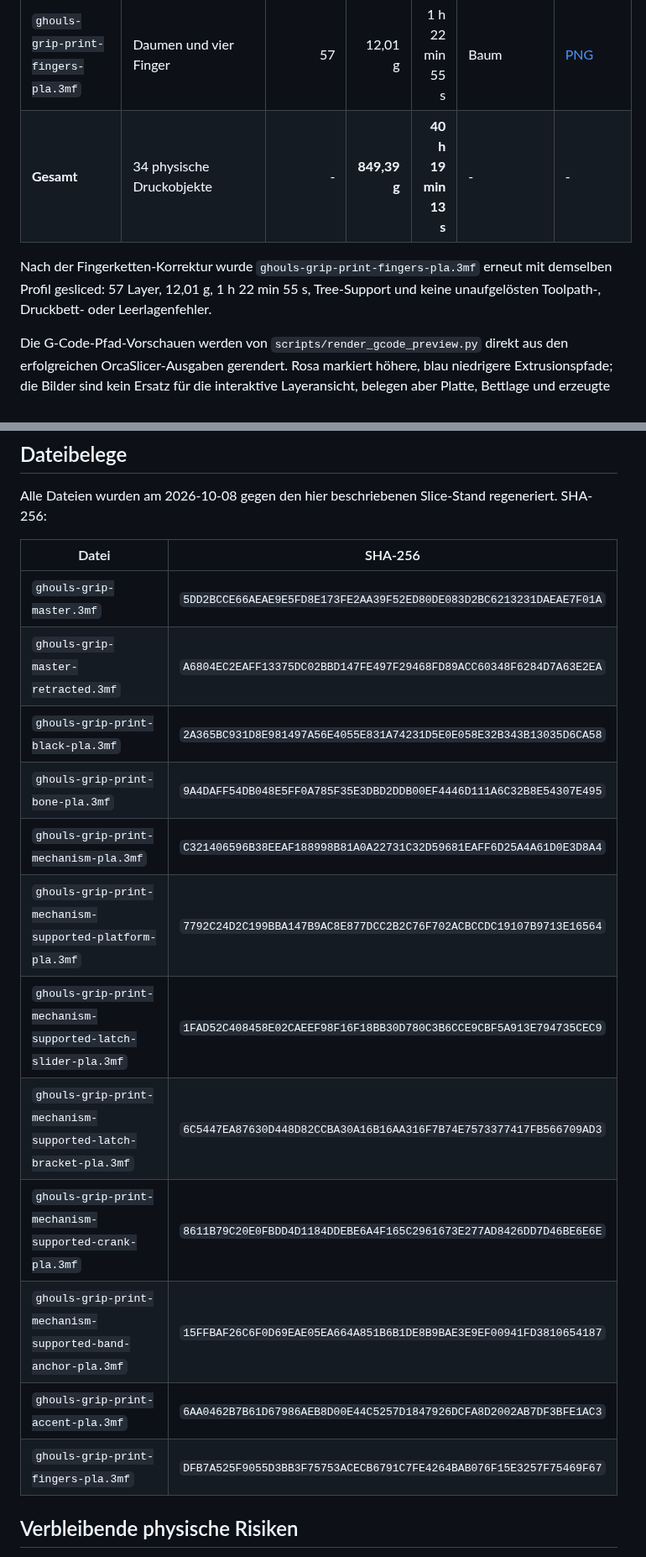
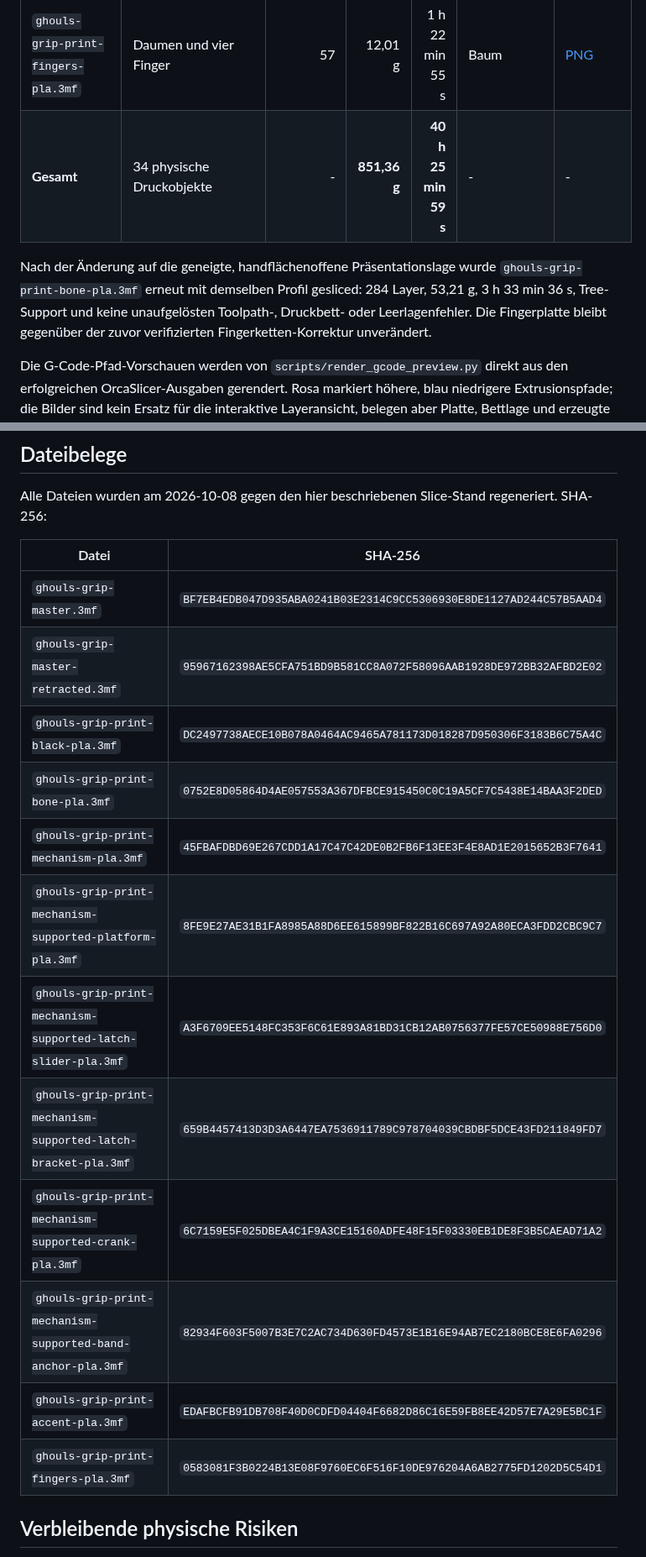
Before and after one commit to harrybin/3d-printing-models, a Markdown page: docs/ghouls-grip-druckvalidierung.md, 2 parts joined by grey strips. Shown at 84% size. Drawn GitHub-style.

```diff
--- a/docs/ghouls-grip-druckvalidierung.md
+++ b/docs/ghouls-grip-druckvalidierung.md
@@ -39,12 +39,13 @@ Toolpath-conflict-, Out-of-bed-, Empty-layer- oder Invalid-toolpath-Warnung.
 | `ghouls-grip-print-mechanism-supported-band-anchor-pla.3mf` | Bandanker | 143 | 12,25 g | 39 min 56 s | normal/snug | [PNG](images/ghouls-grip-slices/ghouls-grip-print-mechanism-supported-band-anchor-pla.png) |
 | `ghouls-grip-print-accent-pla.3mf` | Flacher Totenkopf-Auslöser mit kurzem Stößel | 107 | 14,32 g | 51 min 09 s | Baum | [PNG](images/ghouls-grip-slices/ghouls-grip-print-accent-pla.png) |
 | `ghouls-grip-print-fingers-pla.3mf` | Daumen und vier Finger | 57 | 12,01 g | 1 h 22 min 55 s | Baum | [PNG](images/ghouls-grip-slices/ghouls-grip-print-fingers-pla.png) |
-| **Gesamt** | 34 physische Druckobjekte | - | **849,39 g** | **40 h 19 min 13 s** | - | - |
+| **Gesamt** | 34 physische Druckobjekte | - | **851,36 g** | **40 h 25 min 59 s** | - | - |
 
-Nach der Fingerketten-Korrektur wurde
-`ghouls-grip-print-fingers-pla.3mf` erneut mit demselben Profil gesliced:
-57 Layer, 12,01 g, 1 h 22 min 55 s, Tree-Support und keine unaufgelösten
-Toolpath-, Druckbett- oder Leerlagenfehler.
+Nach der Änderung auf die geneigte, handflächenoffene Präsentationslage wurde
+`ghouls-grip-print-bone-pla.3mf` erneut mit demselben Profil gesliced:
+284 Layer, 53,21 g, 3 h 33 min 36 s, Tree-Support und keine unaufgelösten
+Toolpath-, Druckbett- oder Leerlagenfehler. Die Fingerplatte bleibt gegenüber
+der zuvor verifizierten Fingerketten-Korrektur unverändert.
 
 Die G-Code-Pfad-Vorschauen werden von `scripts/render_gcode_preview.py` direkt
 aus den erfolgreichen OrcaSlicer-Ausgaben gerendert. Rosa markiert höhere,
@@ -71,18 +72,18 @@ regeneriert. SHA-256:
 
 | Datei | SHA-256 |
 | --- | --- |
-| `ghouls-grip-master.3mf` | `5DD2BCCE66AEAE9E5FD8E173FE2AA39F52ED80DE083D2BC6213231DAEAE7F01A` |
-| `ghouls-grip-master-retracted.3mf` | `A6804EC2EAFF13375DC02BBD147FE497F29468FD89ACC60348F6284D7A63E2EA` |
-| `ghouls-grip-print-black-pla.3mf` | `2A365BC931D8E981497A56E4055E831A74231D5E0E058E32B343B13035D6CA58` |
-| `ghouls-grip-print-bone-pla.3mf` | `9A4DAFF54DB048E5FF0A785F35E3DBD2DDB00EF4446D111A6C32B8E54307E495` |
-| `ghouls-grip-print-mechanism-pla.3mf` | `C321406596B38EEAF188998B81A0A22731C32D59681EAFF6D25A4A61D0E3D8A4` |
-| `ghouls-grip-print-mechanism-supported-platform-pla.3mf` | `7792C24D2C199BBA147B9AC8E877DCC2B2C76F702ACBCCDC19107B9713E16564` |
-| `ghouls-grip-print-mechanism-supported-latch-slider-pla.3mf` | `1FAD52C408458E02CAEEF98F16F18BB30D780C3B6CCE9CBF5A913E794735CEC9` |
-| `ghouls-grip-print-mechanism-supported-latch-bracket-pla.3mf` | `6C5447EA87630D448D82CCBA30A16B16AA316F7B74E7573377417FB566709AD3` |
-| `ghouls-grip-print-mechanism-supported-crank-pla.3mf` | `8611B79C20E0FBDD4D1184DDEBE6A4F165C2961673E277AD8426DD7D46BE6E6E` |
-| `ghouls-grip-print-mechanism-supported-band-anchor-pla.3mf` | `15FFBAF26C6F0D69EAE05EA664A851B6B1DE8B9BAE3E9EF00941FD3810654187` |
-| `ghouls-grip-print-accent-pla.3mf` | `6AA0462B7B61D67986AEB8D00E44C5257D1847926DCFA8D2002AB7DF3BFE1AC3` |
-| `ghouls-grip-print-fingers-pla.3mf` | `DFB7A525F9055D3BB3F75753ACECB6791C7FE4264BAB076F15E3257F75469F67` |
+| `ghouls-grip-master.3mf` | `BF7EB4EDB047D935ABA0241B03E2314C9CC5306930E8DE1127AD244C57B5AAD4` |
+| `ghouls-grip-master-retracted.3mf` | `95967162398AE5CFA751BD9B581CC8A072F58096AAB1928DE972BB32AFBD2E02` |
+| `ghouls-grip-print-black-pla.3mf` | `DC2497738AECE10B078A0464AC9465A781173D018287D950306F3183B6C75A4C` |
+| `ghouls-grip-print-bone-pla.3mf` | `0752E8D05864D4AE057553A367DFBCE915450C0C19A5CF7C5438E14BAA3F2DED` |
+| `ghouls-grip-print-mechanism-pla.3mf` | `45FBAFDBD69E267CDD1A17C47C42DE0B2FB6F13EE3F4E8AD1E2015652B3F7641` |
+| `ghouls-grip-print-mechanism-supported-platform-pla.3mf` | `8FE9E27AE31B1FA8985A88D6EE615899BF822B16C697A92A80ECA3FDD2CBC9C7` |
+| `ghouls-grip-print-mechanism-supported-latch-slider-pla.3mf` | `A3F6709EE5148FC353F6C61E893A81BD31CB12AB0756377FE57CE50988E756D0` |
+| `ghouls-grip-print-mechanism-supported-latch-bracket-pla.3mf` | `659B4457413D3D3A6447EA7536911789C978704039CBDBF5DCE43FD211849FD7` |
+| `ghouls-grip-print-mechanism-supported-crank-pla.3mf` | `6C7159E5F025DBEA4C1F9A3CE15160ADFE48F15F03330EB1DE8F3B5CAEAD71A2` |
+| `ghouls-grip-print-mechanism-supported-band-anchor-pla.3mf` | `82934F603F5007B3E7C2AC734D630FD4573E1B16E94AB7EC2180BCE8E6FA0296` |
+| `ghouls-grip-print-accent-pla.3mf` | `EDAFBCFB91DB708F40D0CDFD04404F6682D86C16E59FB8EE42D57E7A29E5BC1F` |
+| `ghouls-grip-print-fingers-pla.3mf` | `0583081F3B0224B13E08F9760EC6F516F10DE976204A6AB2775FD1202D5C54D1` |
 
 ## Verbleibende physische Risiken
 
```
Also changed, not shown: other parts of docs/ghouls-grip-druckvalidierung.md (+1 -1 lines), docs/ghouls-grip-masse-und-bauanleitung.md (+32 -25 lines), docs/ghouls-grip-mechanik-verifikation.md (+16 -16 lines), docs/images/ghouls-grip-deployed.png, docs/images/ghouls-grip-retracted.png, docs/images/ghouls-grip-slices/ghouls-grip-print-bone-pla.png, 6 other files.
